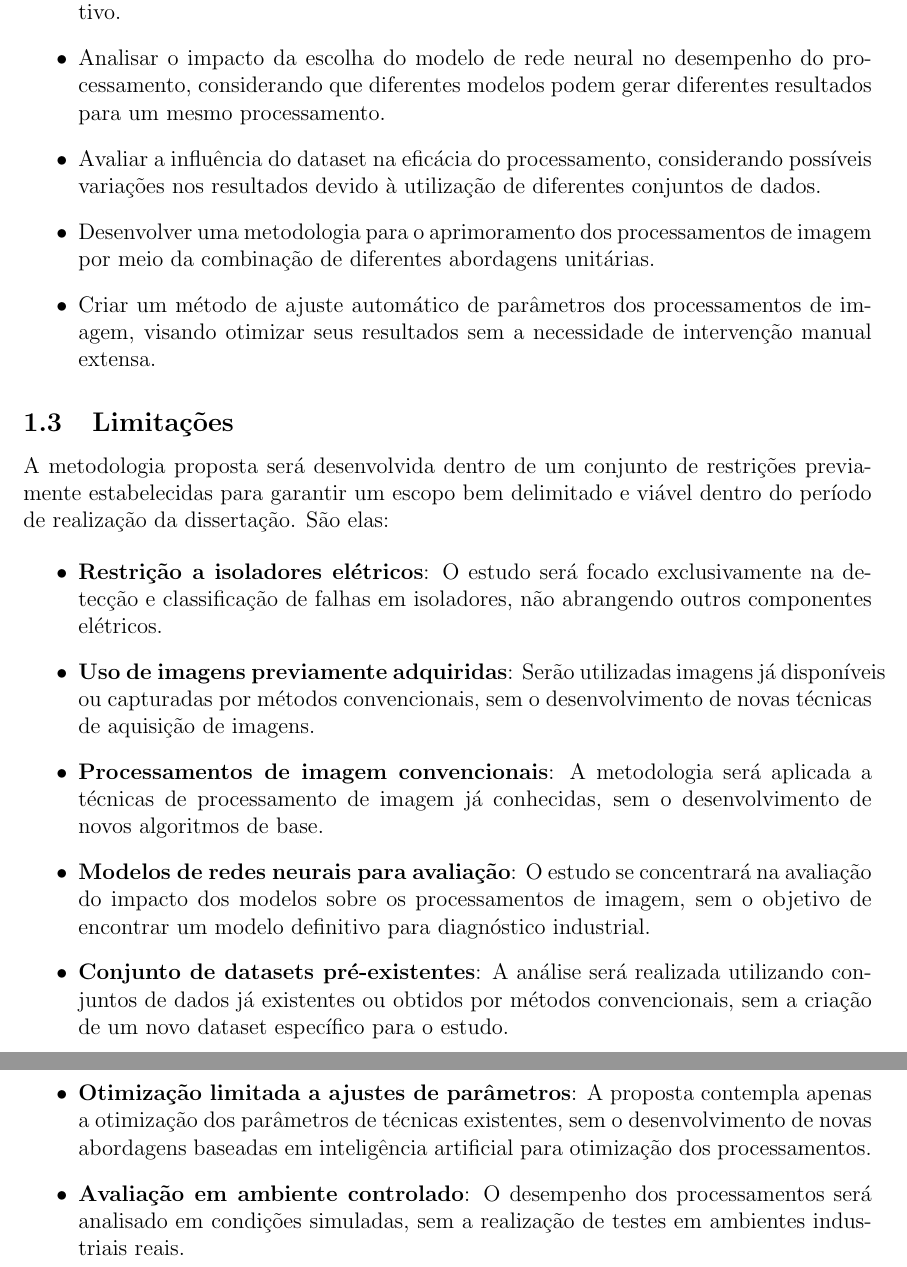
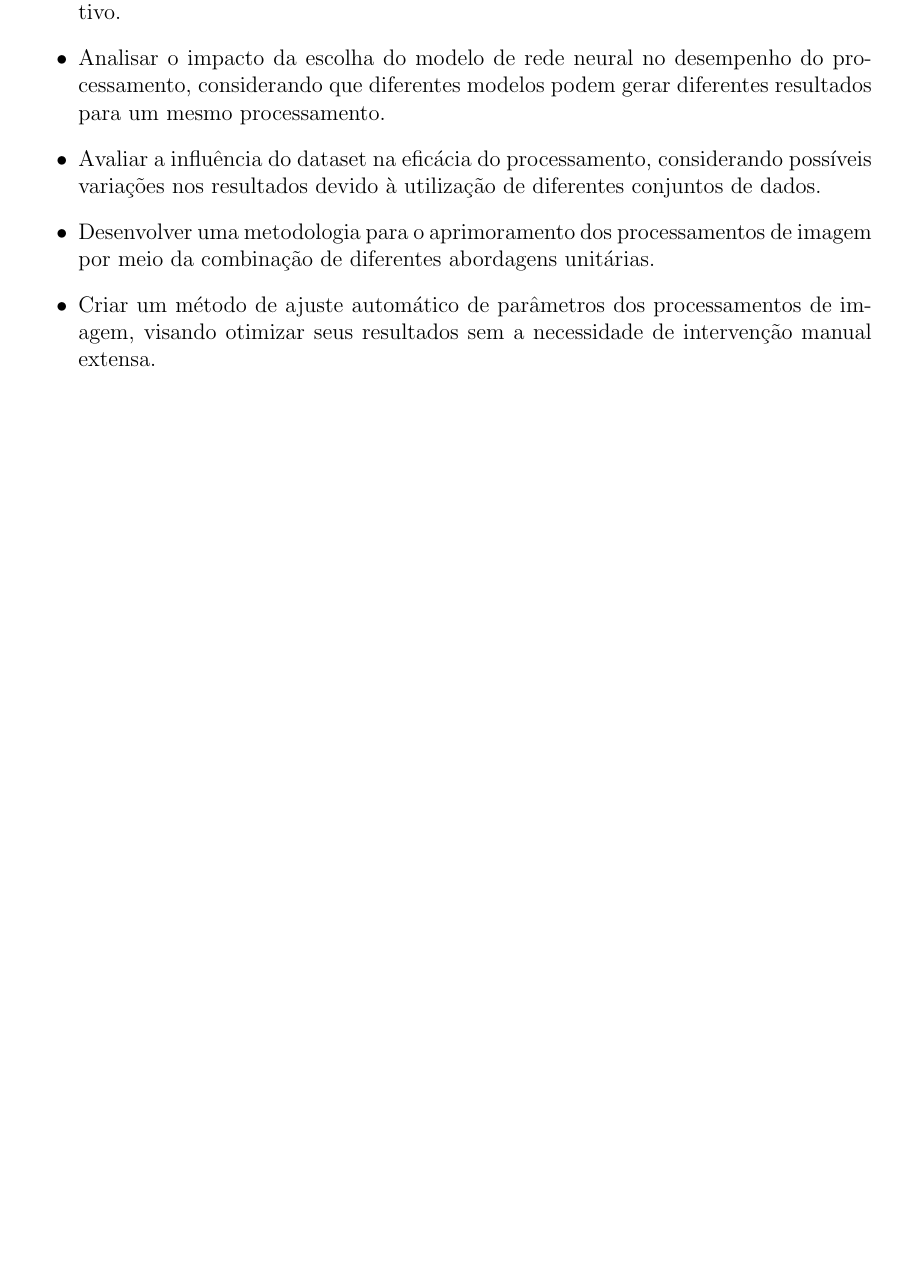
Before and after one commit to luanws/masters-thesis, a LaTeX document (documents/main.tex, which reads documents/content.tex): two parts of pages 3 and 4 of 4 before the commit and part of page 3 of 3 after it, the two joined at a grey line, cut so that both start at the same text, the shorter picture padded with empty space. Compiled offline with pdfLaTeX.

Commit message:
remoção de limitações

```diff
--- a/documents/content.tex
+++ b/documents/content.tex
@@ -27,17 +27,3 @@ O objetivo geral deste estudo é desenvolver uma metodologia capaz de comparar,
     \item Desenvolver uma metodologia para o aprimoramento dos processamentos de imagem por meio da combinação de diferentes abordagens unitárias.
     \item Criar um método de ajuste automático de parâmetros dos processamentos de imagem, visando otimizar seus resultados sem a necessidade de intervenção manual extensa.
 \end{itemize}
-
-\subsection{Limitações}
-
-A metodologia proposta será desenvolvida dentro de um conjunto de restrições previamente estabelecidas para garantir um escopo bem delimitado e viável dentro do período de realização da dissertação. São elas:
-
-\begin{itemize}
-    \item \textbf{Restrição a isoladores elétricos}: O estudo será focado exclusivamente na detecção e classificação de falhas em isoladores, não abrangendo outros componentes elétricos.
-    \item \textbf{Uso de imagens previamente adquiridas}: Serão utilizadas imagens já disponíveis ou capturadas por métodos convencionais, sem o desenvolvimento de novas técnicas de aquisição de imagens.
-    \item \textbf{Processamentos de imagem convencionais}: A metodologia será aplicada a técnicas de processamento de imagem já conhecidas, sem o desenvolvimento de novos algoritmos de base.
-    \item \textbf{Modelos de redes neurais para avaliação}: O estudo se concentrará na avaliação do impacto dos modelos sobre os processamentos de imagem, sem o objetivo de encontrar um modelo definitivo para diagnóstico industrial.
-    \item \textbf{Conjunto de datasets pré-existentes}: A análise será realizada utilizando conjuntos de dados já existentes ou obtidos por métodos convencionais, sem a criação de um novo dataset específico para o estudo.
-    \item \textbf{Otimização limitada a ajustes de parâmetros}: A proposta contempla apenas a otimização dos parâmetros de técnicas existentes, sem o desenvolvimento de novas abordagens baseadas em inteligência artificial para otimização dos processamentos.
-    \item \textbf{Avaliação em ambiente controlado}: O desempenho dos processamentos será analisado em condições simuladas, sem a realização de testes em ambientes industriais reais.
-\end{itemize}
```
Also changed, not shown: documents/out/main.pdf.
